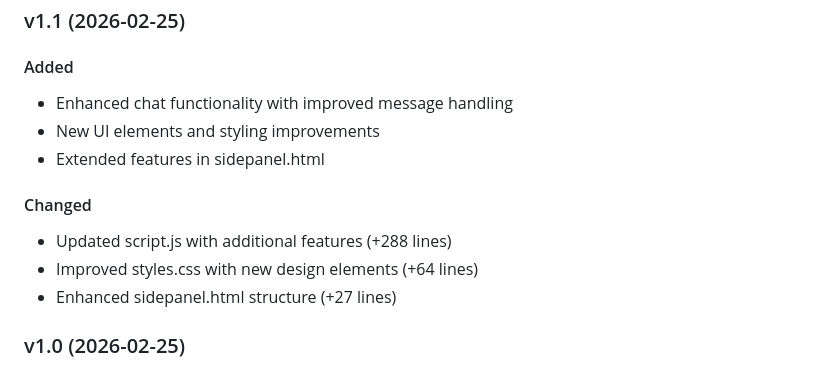
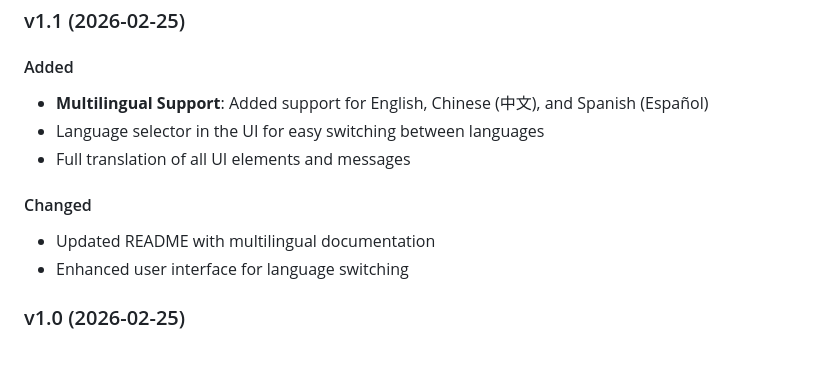
Before and after one commit to wesele/ai-sidebar-chat, a Markdown page: README.md, the part around the change. Rendered like a GitHub page.

Commit message:
Update changelog: v1.1 adds multilingual support

```diff
--- a/README.md
+++ b/README.md
@@ -159,14 +159,13 @@ MIT
 ### v1.1 (2026-02-25)
 
 #### Added
-- Enhanced chat functionality with improved message handling
-- New UI elements and styling improvements
-- Extended features in sidepanel.html
+- **Multilingual Support**: Added support for English, Chinese (中文), and Spanish (Español)
+- Language selector in the UI for easy switching between languages
+- Full translation of all UI elements and messages
 
 #### Changed
-- Updated script.js with additional features (+288 lines)
-- Improved styles.css with new design elements (+64 lines)
-- Enhanced sidepanel.html structure (+27 lines)
+- Updated README with multilingual documentation
+- Enhanced user interface for language switching
 
 ### v1.0 (2026-02-25)
 
```
